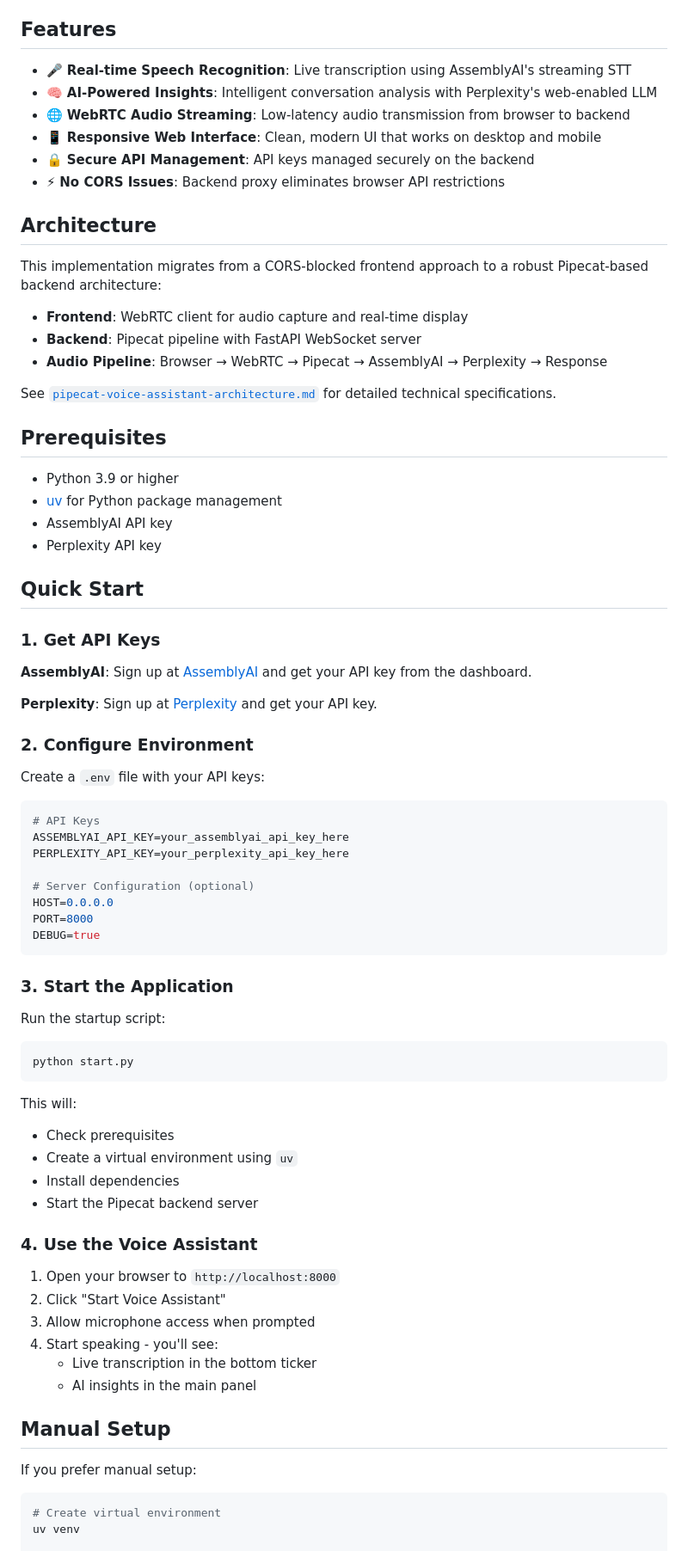
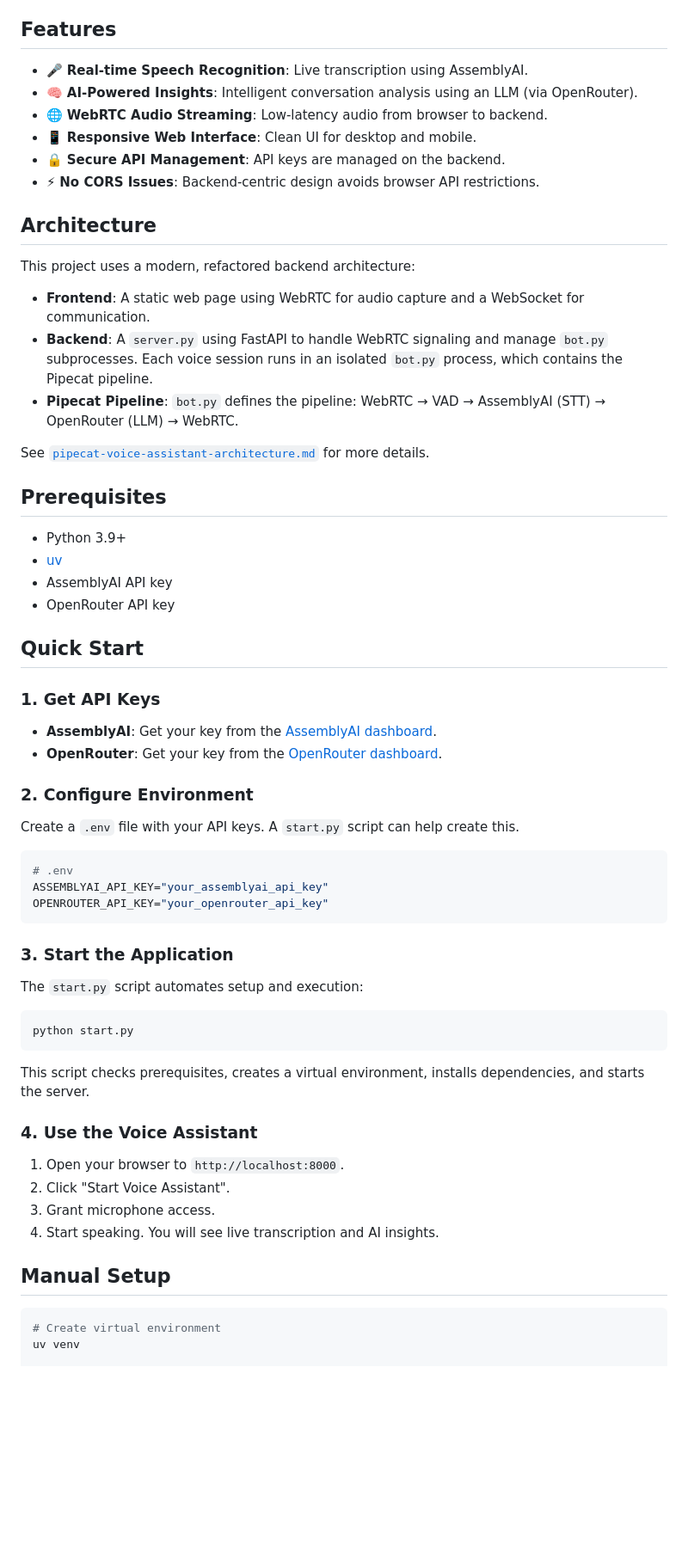
Before and after one commit to akaihola/carl, a Markdown page: README.md, the part around one of its changes. Shown at 86% size. Rendered like a GitHub page; blank space fills up the shorter version.

````diff
--- a/README.md
+++ b/README.md
@@ -4,79 +4,65 @@ A real-time voice assistant built with Pipecat that provides live transcription
 
 ## Features
 
-- 🎤 **Real-time Speech Recognition**: Live transcription using AssemblyAI's streaming STT
-- 🧠 **AI-Powered Insights**: Intelligent conversation analysis with Perplexity's web-enabled LLM
-- 🌐 **WebRTC Audio Streaming**: Low-latency audio transmission from browser to backend
-- 📱 **Responsive Web Interface**: Clean, modern UI that works on desktop and mobile
-- 🔒 **Secure API Management**: API keys managed securely on the backend
-- ⚡ **No CORS Issues**: Backend proxy eliminates browser API restrictions
+- 🎤 **Real-time Speech Recognition**: Live transcription using AssemblyAI.
+- 🧠 **AI-Powered Insights**: Intelligent conversation analysis using an LLM (via OpenRouter).
+- 🌐 **WebRTC Audio Streaming**: Low-latency audio from browser to backend.
+- 📱 **Responsive Web Interface**: Clean UI for desktop and mobile.
+- 🔒 **Secure API Management**: API keys are managed on the backend.
+- ⚡ **No CORS Issues**: Backend-centric design avoids browser API restrictions.
 
 ## Architecture
 
-This implementation migrates from a CORS-blocked frontend approach to a robust Pipecat-based backend architecture:
+This project uses a modern, refactored backend architecture:
 
-- **Frontend**: WebRTC client for audio capture and real-time display
-- **Backend**: Pipecat pipeline with FastAPI WebSocket server
-- **Audio Pipeline**: Browser → WebRTC → Pipecat → AssemblyAI → Perplexity → Response
+- **Frontend**: A static web page using WebRTC for audio capture and a WebSocket for communication.
+- **Backend**: A `server.py` using FastAPI to handle WebRTC signaling and manage `bot.py` subprocesses. Each voice session runs in an isolated `bot.py` process, which contains the Pipecat pipeline.
+- **Pipecat Pipeline**: `bot.py` defines the pipeline: WebRTC → VAD → AssemblyAI (STT) → OpenRouter (LLM) → WebRTC.
 
-See [`pipecat-voice-assistant-architecture.md`](pipecat-voice-assistant-architecture.md) for detailed technical specifications.
+See [`pipecat-voice-assistant-architecture.md`](pipecat-voice-assistant-architecture.md) for more details.
 
 ## Prerequisites
 
-- Python 3.9 or higher
-- [uv](https://docs.astral.sh/uv/getting-started/installation/) for Python package management
+- Python 3.9+
+- [uv](https://docs.astral.sh/uv/getting-started/installation/)
 - AssemblyAI API key
-- Perplexity API key
+- OpenRouter API key
 
 ## Quick Start
 
 ### 1. Get API Keys
 
-**AssemblyAI**: Sign up at [AssemblyAI](https://www.assemblyai.com/) and get your API key from the dashboard.
-
-**Perplexity**: Sign up at [Perplexity](https://www.perplexity.ai/) and get your API key.
+- **AssemblyAI**: Get your key from the [AssemblyAI dashboard](https://www.assemblyai.com/).
+- **OpenRouter**: Get your key from the [OpenRouter dashboard](https://openrouter.ai/).
 
 ### 2. Configure Environment
 
-Create a `.env` file with your API keys:
+Create a `.env` file with your API keys. A `start.py` script can help create this.
 
 ```bash
-# API Keys
-ASSEMBLYAI_API_KEY=your_assemblyai_api_key_here
-PERPLEXITY_API_KEY=your_perplexity_api_key_here
-
-# Server Configuration (optional)
-HOST=0.0.0.0
-PORT=8000
-DEBUG=true
+# .env
+ASSEMBLYAI_API_KEY="your_assemblyai_api_key"
+OPENROUTER_API_KEY="your_openrouter_api_key"
 ```
 
 ### 3. Start the Application
 
-Run the startup script:
+The `start.py` script automates setup and execution:
 
 ```bash
 python start.py
 ```
 
-This will:
-- Check prerequisites
-- Create a virtual environment using `uv`
-- Install dependencies
-- Start the Pipecat backend server
+This script checks prerequisites, creates a virtual environment, installs dependencies, and starts the server.
 
 ### 4. Use the Voice Assistant
 
-1. Open your browser to `http://localhost:8000`
-2. Click "Start Voice Assistant"
-3. Allow microphone access when prompted
-4. Start speaking - you'll see:
-   - Live transcription in the bottom ticker
-   - AI insights in the main panel
+1. Open your browser to `http://localhost:8000`.
+2. Click "Start Voice Assistant".
+3. Grant microphone access.
+4. Start speaking. You will see live transcription and AI insights.
 
 ## Manual Setup
-
-If you prefer manual setup:
 
 ```bash
 # Create virtual environment
````
Also changed, not shown: other parts of README.md (+28 -81 lines), IMPLEMENTATION_SUMMARY.md (deleted, +0 -157 lines).
